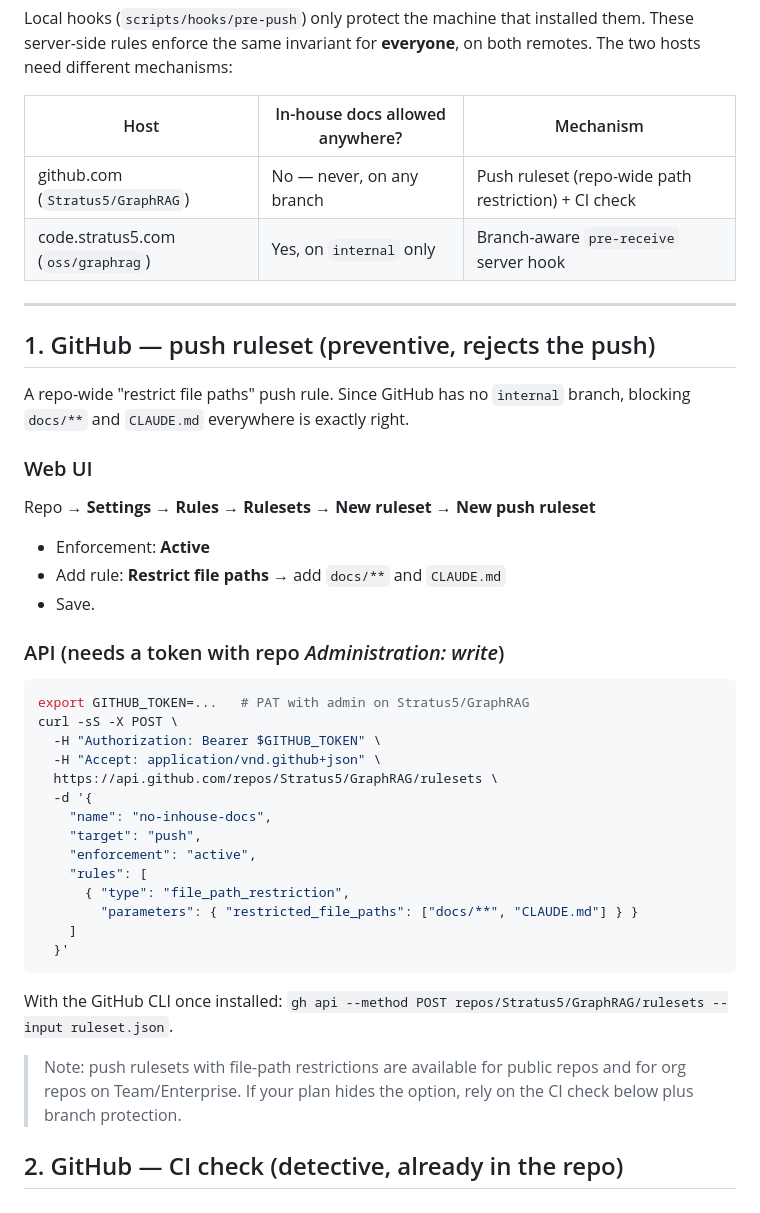
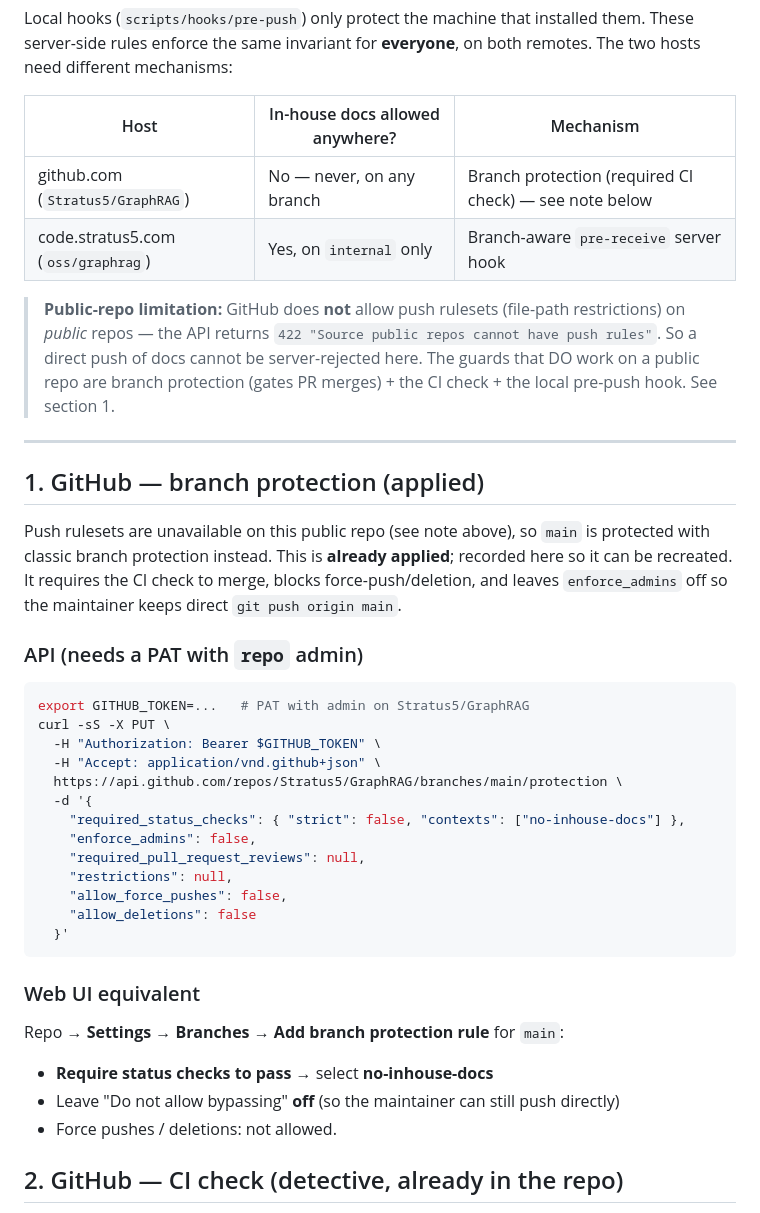
Before and after one commit to Stratus5/GraphRAG, a Markdown page: scripts/server-hooks/README.md, the part around the change. Rendered like a GitHub page.

Commit message:
docs: correct GitHub enforcement (branch protection, not push ruleset, on public repo)

````diff
--- a/scripts/server-hooks/README.md
+++ b/scripts/server-hooks/README.md
@@ -6,44 +6,48 @@ both remotes. The two hosts need different mechanisms:
 
 | Host | In-house docs allowed anywhere? | Mechanism |
 |------|--------------------------------|-----------|
-| github.com (`Stratus5/GraphRAG`) | No — never, on any branch | Push ruleset (repo-wide path restriction) + CI check |
+| github.com (`Stratus5/GraphRAG`) | No — never, on any branch | Branch protection (required CI check) — see note below |
 | code.stratus5.com (`oss/graphrag`) | Yes, on `internal` only | Branch-aware `pre-receive` server hook |
+
+> **Public-repo limitation:** GitHub does **not** allow push rulesets
+> (file-path restrictions) on *public* repos — the API returns
+> `422 "Source public repos cannot have push rules"`. So a direct push of
+> docs cannot be server-rejected here. The guards that DO work on a public
+> repo are branch protection (gates PR merges) + the CI check + the local
+> pre-push hook. See section 1.
 
 ---
 
-## 1. GitHub — push ruleset (preventive, rejects the push)
+## 1. GitHub — branch protection (applied)
 
-A repo-wide "restrict file paths" push rule. Since GitHub has no `internal`
-branch, blocking `docs/**` and `CLAUDE.md` everywhere is exactly right.
+Push rulesets are unavailable on this public repo (see note above), so `main`
+is protected with classic branch protection instead. This is **already
+applied**; recorded here so it can be recreated. It requires the CI check to
+merge, blocks force-push/deletion, and leaves `enforce_admins` off so the
+maintainer keeps direct `git push origin main`.
 
-### Web UI
-Repo → **Settings → Rules → Rulesets → New ruleset → New push ruleset**
-- Enforcement: **Active**
-- Add rule: **Restrict file paths** → add `docs/**` and `CLAUDE.md`
-- Save.
-
-### API (needs a token with repo *Administration: write*)
+### API (needs a PAT with `repo` admin)
 ```bash
 export GITHUB_TOKEN=...   # PAT with admin on Stratus5/GraphRAG
-curl -sS -X POST \
+curl -sS -X PUT \
   -H "Authorization: Bearer $GITHUB_TOKEN" \
   -H "Accept: application/vnd.github+json" \
-  https://api.github.com/repos/Stratus5/GraphRAG/rulesets \
+  https://api.github.com/repos/Stratus5/GraphRAG/branches/main/protection \
   -d '{
-    "name": "no-inhouse-docs",
-    "target": "push",
-    "enforcement": "active",
-    "rules": [
-      { "type": "file_path_restriction",
-        "parameters": { "restricted_file_paths": ["docs/**", "CLAUDE.md"] } }
-    ]
+    "required_status_checks": { "strict": false, "contexts": ["no-inhouse-docs"] },
+    "enforce_admins": false,
+    "required_pull_request_reviews": null,
+    "restrictions": null,
+    "allow_force_pushes": false,
+    "allow_deletions": false
   }'
 ```
-With the GitHub CLI once installed: `gh api --method POST repos/Stratus5/GraphRAG/rulesets --input ruleset.json`.
 
-> Note: push rulesets with file-path restrictions are available for public
-> repos and for org repos on Team/Enterprise. If your plan hides the option,
-> rely on the CI check below plus branch protection.
+### Web UI equivalent
+Repo → **Settings → Branches → Add branch protection rule** for `main`:
+- **Require status checks to pass** → select **no-inhouse-docs**
+- Leave "Do not allow bypassing" **off** (so the maintainer can still push directly)
+- Force pushes / deletions: not allowed.
 
 ## 2. GitHub — CI check (detective, already in the repo)
 
````
